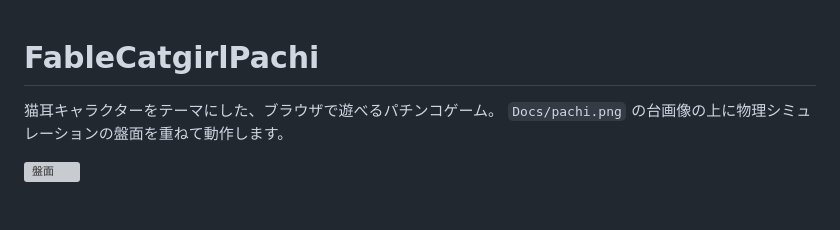
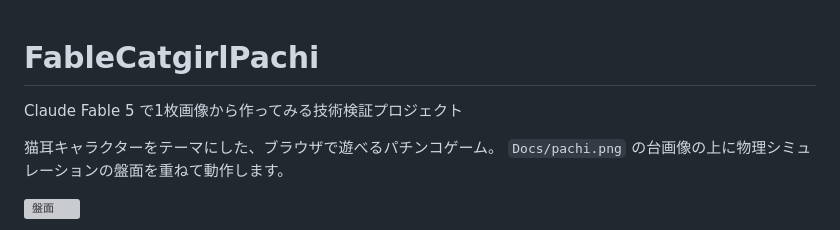
Before and after one commit to Maoku/FableCatgirlPachi, a Markdown page: README.md, the part around the change. Rendered like a GitHub page; blank space fills up the shorter version; grey boxes are pictures that could not be loaded.

Commit message:
プロジェクトの説明追記

```diff
--- a/README.md
+++ b/README.md
@@ -1,4 +1,6 @@
 # FableCatgirlPachi
+
+Claude Fable 5 で1枚画像から作ってみる技術検証プロジェクト
 
 猫耳キャラクターをテーマにした、ブラウザで遊べるパチンコゲーム。
 `Docs/pachi.png` の台画像の上に物理シミュレーションの盤面を重ねて動作します。
```
